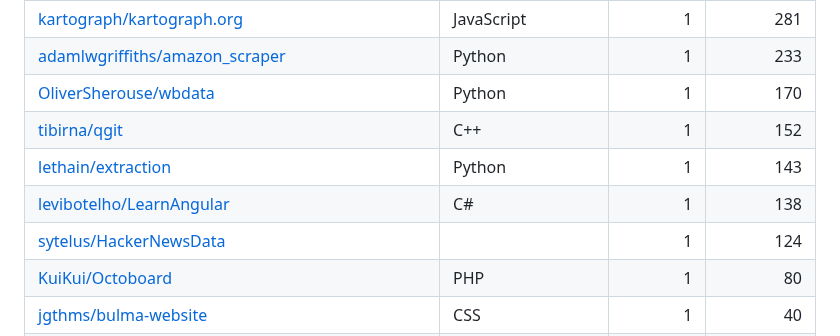
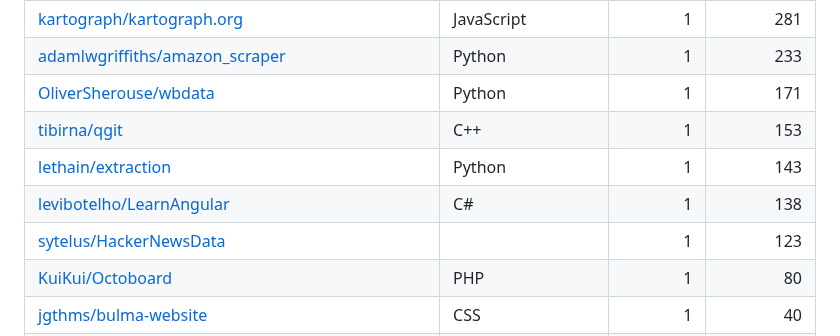
Before and after one commit to yaph/yaph, a Markdown page: CONTRIBUTIONS.md, the part around one of its changes. GitHub-like rendering.

```diff
--- a/CONTRIBUTIONS.md
+++ b/CONTRIBUTIONS.md
@@ -48,11 +48,11 @@
 | [mapschool/mapschool](https://github.com/mapschool/mapschool) | HTML | 1 | 293 |
 | [kartograph/kartograph.org](https://github.com/kartograph/kartograph.org) | JavaScript | 1 | 281 |
 | [adamlwgriffiths/amazon_scraper](https://github.com/adamlwgriffiths/amazon_scraper) | Python | 1 | 233 |
-| [OliverSherouse/wbdata](https://github.com/OliverSherouse/wbdata) | Python | 1 | 170 |
-| [tibirna/qgit](https://github.com/tibirna/qgit) | C++ | 1 | 152 |
+| [OliverSherouse/wbdata](https://github.com/OliverSherouse/wbdata) | Python | 1 | 171 |
+| [tibirna/qgit](https://github.com/tibirna/qgit) | C++ | 1 | 153 |
 | [lethain/extraction](https://github.com/lethain/extraction) | Python | 1 | 143 |
 | [levibotelho/LearnAngular](https://github.com/levibotelho/LearnAngular) | C# | 1 | 138 |
-| [sytelus/HackerNewsData](https://github.com/sytelus/HackerNewsData) |  | 1 | 124 |
+| [sytelus/HackerNewsData](https://github.com/sytelus/HackerNewsData) |  | 1 | 123 |
 | [KuiKui/Octoboard](https://github.com/KuiKui/Octoboard) | PHP | 1 | 80 |
 | [jgthms/bulma-website](https://github.com/jgthms/bulma-website) | CSS | 1 | 40 |
 | [pudo-attic/openinterests.eu](https://github.com/pudo-attic/openinterests.eu) | HTML | 1 | 37 |
```
Also changed, not shown: other parts of CONTRIBUTIONS.md (+40 -40 lines).
